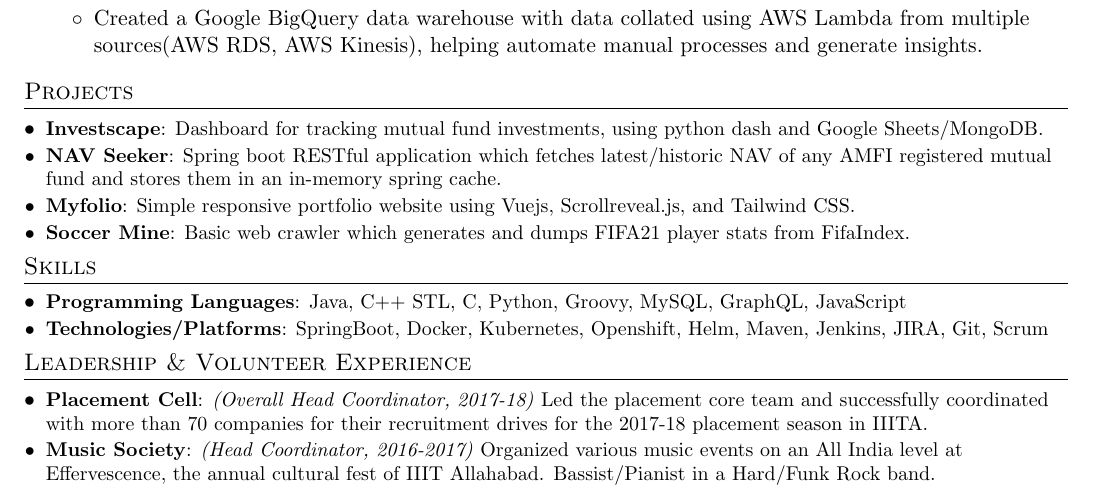
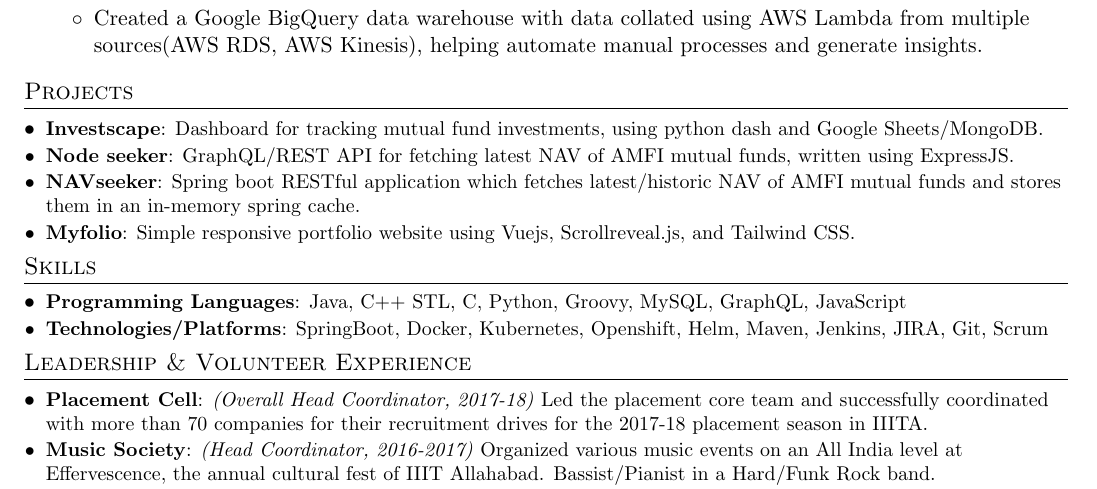
Before and after one commit to terriblebassist/resume, a LaTeX CV (resume.tex): part of the page, cut so that both start at the same text. Compiled offline with pdfLaTeX.

Commit message:
Update resume.tex

```diff
--- a/resume.tex
+++ b/resume.tex
@@ -130,12 +130,12 @@
   \resumeSubHeadingListStart
     \resumeSubItem{Investscape}
       {Dashboard for tracking mutual fund investments, using python dash and Google Sheets/MongoDB.}
-    \resumeSubItem{NAV Seeker}
-      {Spring boot RESTful application which fetches latest/historic NAV of any AMFI registered mutual fund and stores them in an in-memory spring cache. }
+    \resumeSubItem{Node seeker}
+      {GraphQL/REST API for fetching latest NAV of AMFI mutual funds, written using ExpressJS. }
+    \resumeSubItem{NAVseeker}
+      {Spring boot RESTful application which fetches latest/historic NAV of AMFI mutual funds and stores them in an in-memory spring cache. }
     \resumeSubItem{Myfolio}
       {Simple responsive portfolio website using Vuejs, Scrollreveal.js, and Tailwind CSS.}
-    \resumeSubItem{Soccer Mine}
-      {Basic web crawler which generates and dumps FIFA21 player stats from FifaIndex.}
   \resumeSubHeadingListEnd
 
 
```
